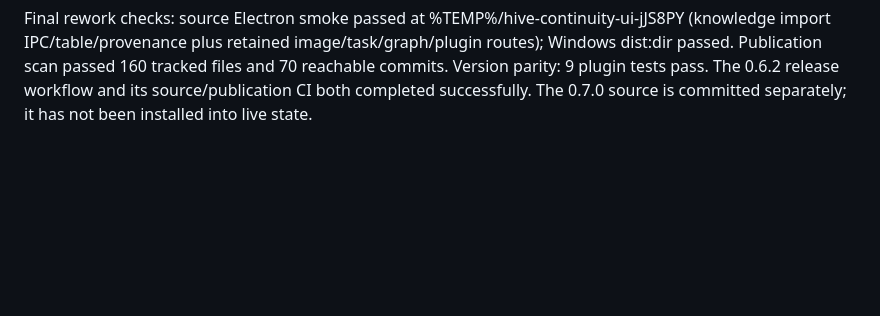
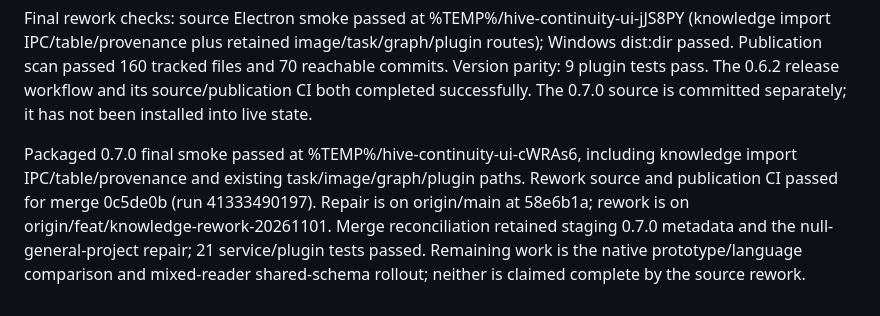
Before and after one commit to Jahdir-Cartagena-Rivers/Hive-Mind, a Markdown page: docs/KNOWLEDGE-CHECKPOINT.md, the part around the change. Drawn GitHub-style; blank space fills up the shorter version.

Commit message:
Record installed repair and verified packaged rework checkpoint

```diff
--- a/docs/KNOWLEDGE-CHECKPOINT.md
+++ b/docs/KNOWLEDGE-CHECKPOINT.md
@@ -64,3 +64,12 @@ image/task/graph/plugin routes); Windows dist:dir passed. Publication scan passe
 160 tracked files and 70 reachable commits. Version parity: 9 plugin tests pass.
 The 0.6.2 release workflow and its source/publication CI both completed successfully.
 The 0.7.0 source is committed separately; it has not been installed into live state.
+
+Packaged 0.7.0 final smoke passed at %TEMP%/hive-continuity-ui-cWRAs6, including
+knowledge import IPC/table/provenance and existing task/image/graph/plugin paths.
+Rework source and publication CI passed for merge 0c5de0b (run 41333490197).
+Repair is on origin/main at 58e6b1a; rework is on
+origin/feat/knowledge-rework-20261101. Merge reconciliation retained staging
+0.7.0 metadata and the null-general-project repair; 21 service/plugin tests passed.
+Remaining work is the native prototype/language comparison and mixed-reader
+shared-schema rollout; neither is claimed complete by the source rework.
```
